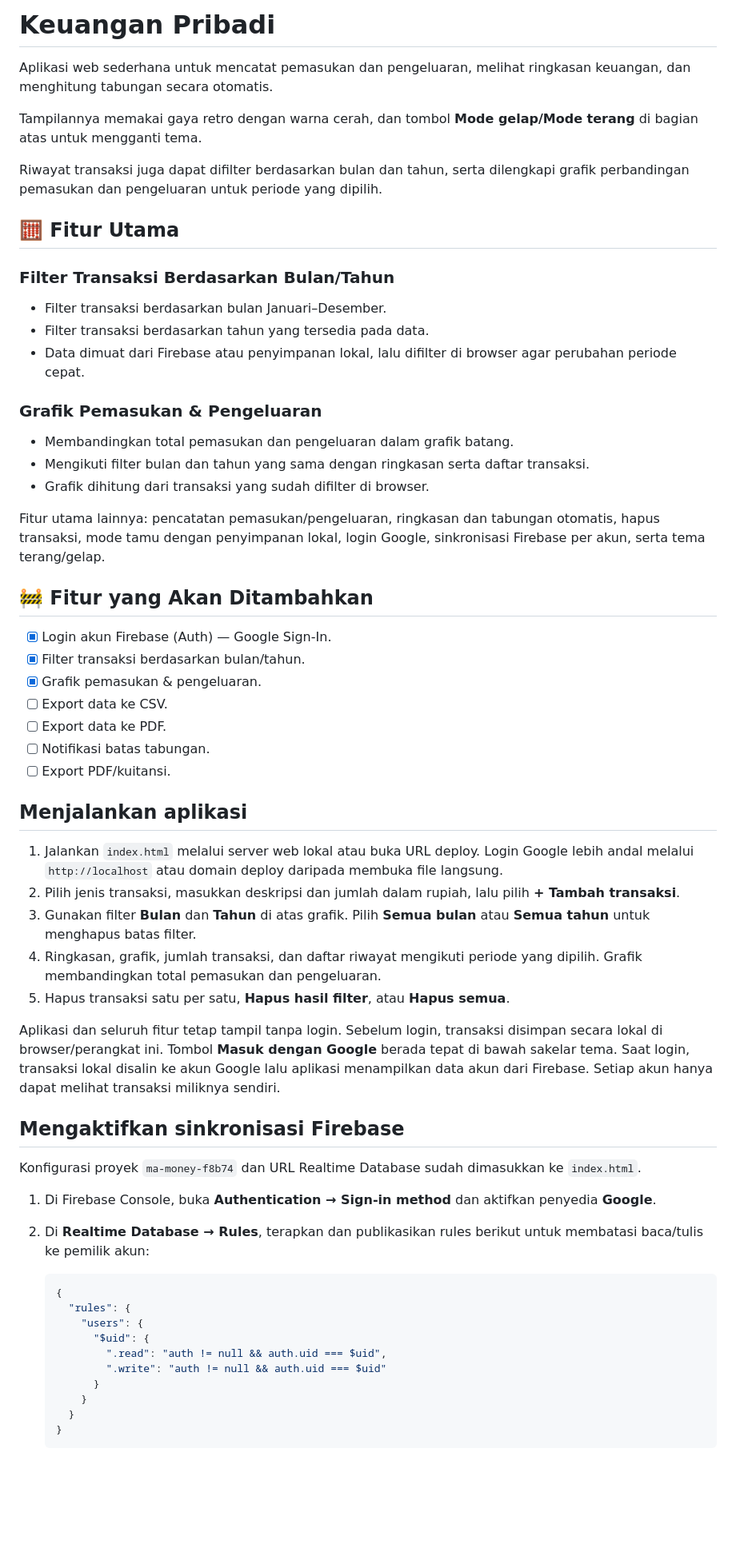
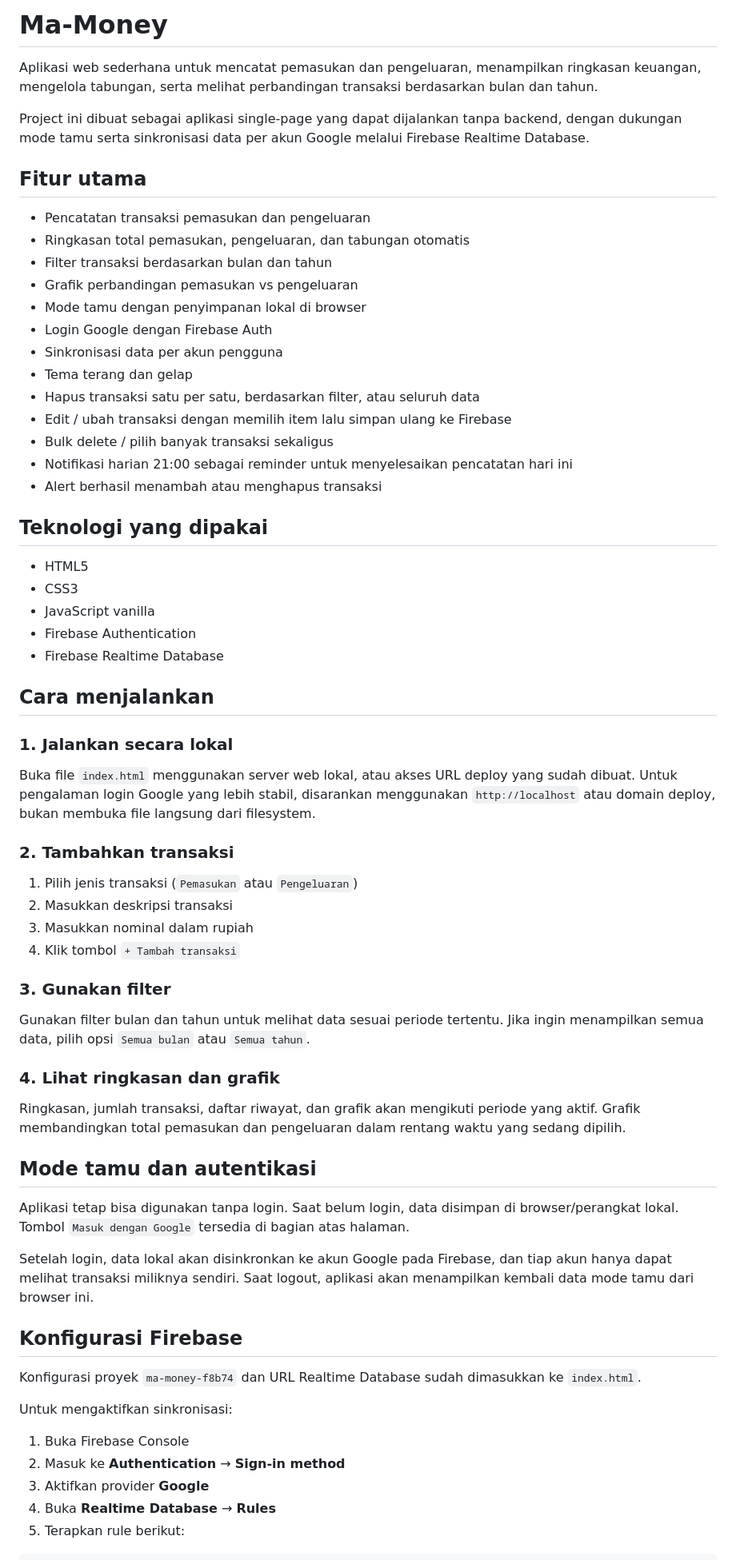
Before and after one commit to chalo0o/Ma-Money, a Markdown page: README.md, the part around one of its changes. Shown at 80% size. Rendered like a GitHub page; blank space fills up the shorter version.

````diff
--- a/README.md
+++ b/README.md
@@ -1,64 +1,69 @@
-# Keuangan Pribadi
+# Ma-Money
 
-Aplikasi web sederhana untuk mencatat pemasukan dan pengeluaran, melihat ringkasan keuangan, dan menghitung tabungan secara otomatis.
+Aplikasi web sederhana untuk mencatat pemasukan dan pengeluaran, menampilkan ringkasan keuangan, mengelola tabungan, serta melihat perbandingan transaksi berdasarkan bulan dan tahun.
 
-Tampilannya memakai gaya retro dengan warna cerah, dan tombol **Mode gelap/Mode terang** di bagian atas untuk mengganti tema.
+Project ini dibuat sebagai aplikasi single-page yang dapat dijalankan tanpa backend, dengan dukungan mode tamu serta sinkronisasi data per akun Google melalui Firebase Realtime Database.
 
-Riwayat transaksi juga dapat difilter berdasarkan bulan dan tahun, serta dilengkapi grafik perbandingan pemasukan dan pengeluaran untuk periode yang dipilih.
+## Fitur utama
 
-## 🧮 Fitur Utama
+- Pencatatan transaksi pemasukan dan pengeluaran
+- Ringkasan total pemasukan, pengeluaran, dan tabungan otomatis
+- Filter transaksi berdasarkan bulan dan tahun
+- Grafik perbandingan pemasukan vs pengeluaran
+- Mode tamu dengan penyimpanan lokal di browser
+- Login Google dengan Firebase Auth
+- Sinkronisasi data per akun pengguna
+- Tema terang dan gelap
+- Hapus transaksi satu per satu, berdasarkan filter, atau seluruh data
+- Edit / ubah transaksi dengan memilih item lalu simpan ulang ke Firebase
+- Bulk delete / pilih banyak transaksi sekaligus
+- Notifikasi harian 21:00 sebagai reminder untuk menyelesaikan pencatatan hari ini
+- Alert berhasil menambah atau menghapus transaksi
 
-### Filter Transaksi Berdasarkan Bulan/Tahun
+## Teknologi yang dipakai
 
-- Filter transaksi berdasarkan bulan Januari–Desember.
-- Filter transaksi berdasarkan tahun yang tersedia pada data.
-- Data dimuat dari Firebase atau penyimpanan lokal, lalu difilter di browser agar perubahan periode cepat.
+- HTML5
+- CSS3
+- JavaScript vanilla
+- Firebase Authentication
+- Firebase Realtime Database
 
-### Grafik Pemasukan & Pengeluaran
+## Cara menjalankan
 
-- Membandingkan total pemasukan dan pengeluaran dalam grafik batang.
-- Mengikuti filter bulan dan tahun yang sama dengan ringkasan serta daftar transaksi.
-- Grafik dihitung dari transaksi yang sudah difilter di browser.
+### 1. Jalankan secara lokal
 
-Fitur utama lainnya: pencatatan pemasukan/pengeluaran, ringkasan dan tabungan otomatis, hapus transaksi, mode tamu dengan penyimpanan lokal, login Google, sinkronisasi Firebase per akun, serta tema terang/gelap.
+Buka file `index.html` menggunakan server web lokal, atau akses URL deploy yang sudah dibuat. Untuk pengalaman login Google yang lebih stabil, disarankan menggunakan `http://localhost` atau domain deploy, bukan membuka file langsung dari filesystem.
 
-## 🚧 Fitur yang Akan Ditambahkan
+### 2. Tambahkan transaksi
 
-- [x] Login akun Firebase (Auth) — Google Sign-In.
-- [x] Filter transaksi berdasarkan bulan/tahun.
-- [x] Grafik pemasukan & pengeluaran.
-- [ ] Export data ke CSV.
-- [ ] Export data ke PDF.
-- [ ] Notifikasi batas tabungan.
-- [ ] Export PDF/kuitansi.
+1. Pilih jenis transaksi (`Pemasukan` atau `Pengeluaran`)
+2. Masukkan deskripsi transaksi
+3. Masukkan nominal dalam rupiah
+4. Klik tombol `+ Tambah transaksi`
 
-## Menjalankan aplikasi
+### 3. Gunakan filter
 
-1. Jalankan `index.html` melalui server web lokal atau buka URL deploy. Login Google lebih andal melalui `http://localhost` atau domain deploy daripada membuka file langsung.
-2. Pilih jenis transaksi, masukkan deskripsi dan jumlah dalam rupiah, lalu pilih **+ Tambah transaksi**.
-3. Gunakan filter **Bulan** dan **Tahun** di atas grafik. Pilih **Semua bulan** atau **Semua tahun** untuk menghapus batas filter.
-4. Ringkasan, grafik, jumlah transaksi, dan daftar riwayat mengikuti periode yang dipilih. Grafik membandingkan total pemasukan dan pengeluaran.
-5. Hapus transaksi satu per satu, **Hapus hasil filter**, atau **Hapus semua**.
+Gunakan filter bulan dan tahun untuk melihat data sesuai periode tertentu. Jika ingin menampilkan semua data, pilih opsi `Semua bulan` atau `Semua tahun`.
 
-Aplikasi dan seluruh fitur tetap tampil tanpa login. Sebelum login, transaksi disimpan secara lokal di browser/perangkat ini. Tombol **Masuk dengan Google** berada tepat di bawah sakelar tema. Saat login, transaksi lokal disalin ke akun Google lalu aplikasi menampilkan data akun dari Firebase. Setiap akun hanya dapat melihat transaksi miliknya sendiri.
+### 4. Lihat ringkasan dan grafik
 
-## Mengaktifkan sinkronisasi Firebase
+Ringkasan, jumlah transaksi, daftar riwayat, dan grafik akan mengikuti periode yang aktif. Grafik membandingkan total pemasukan dan pengeluaran dalam rentang waktu yang sedang dipilih.
+
+## Mode tamu dan autentikasi
+
+Aplikasi tetap bisa digunakan tanpa login. Saat belum login, data disimpan di browser/perangkat lokal. Tombol `Masuk dengan Google` tersedia di bagian atas halaman.
+
+Setelah login, data lokal akan disinkronkan ke akun Google pada Firebase, dan tiap akun hanya dapat melihat transaksi miliknya sendiri. Saat logout, aplikasi akan menampilkan kembali data mode tamu dari browser ini.
+
+## Konfigurasi Firebase
 
 Konfigurasi proyek `ma-money-f8b74` dan URL Realtime Database sudah dimasukkan ke `index.html`.
 
-1. Di Firebase Console, buka **Authentication → Sign-in method** dan aktifkan penyedia **Google**.
-2. Di **Realtime Database → Rules**, terapkan dan publikasikan rules berikut untuk membatasi baca/tulis ke pemilik akun:
+Untuk mengaktifkan sinkronisasi:
 
-   ```json
-   {
-     "rules": {
-       "users": {
-         "$uid": {
-           ".read": "auth != null && auth.uid === $uid",
-           ".write": "auth != null && auth.uid === $uid"
-         }
-       }
-     }
-   }
-   ```
+1. Buka Firebase Console
+2. Masuk ke **Authentication** → **Sign-in method**
+3. Aktifkan provider **Google**
+4. Buka **Realtime Database** → **Rules**
+5. Terapkan rule berikut:
 
````
Also changed, not shown: other parts of README.md (+81 -22 lines).
